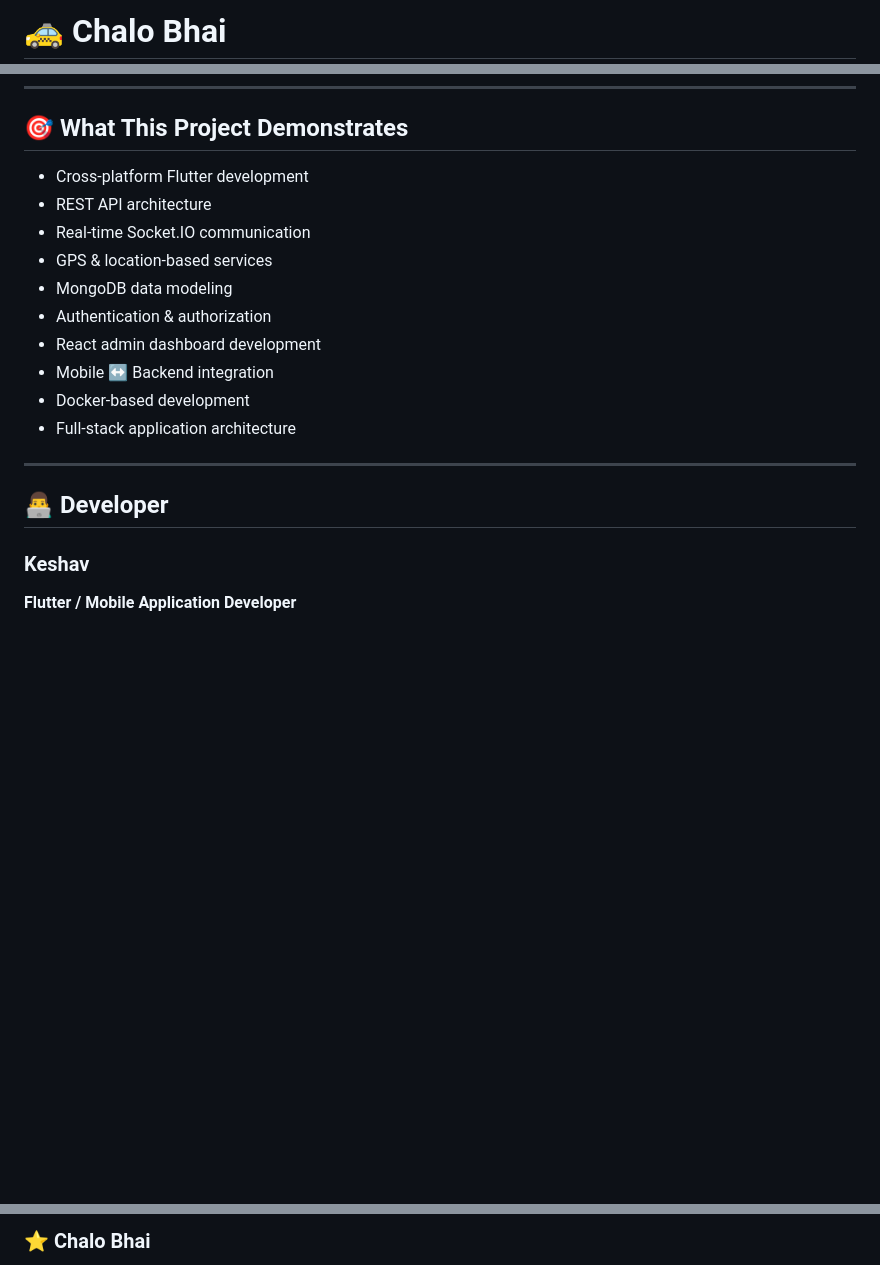
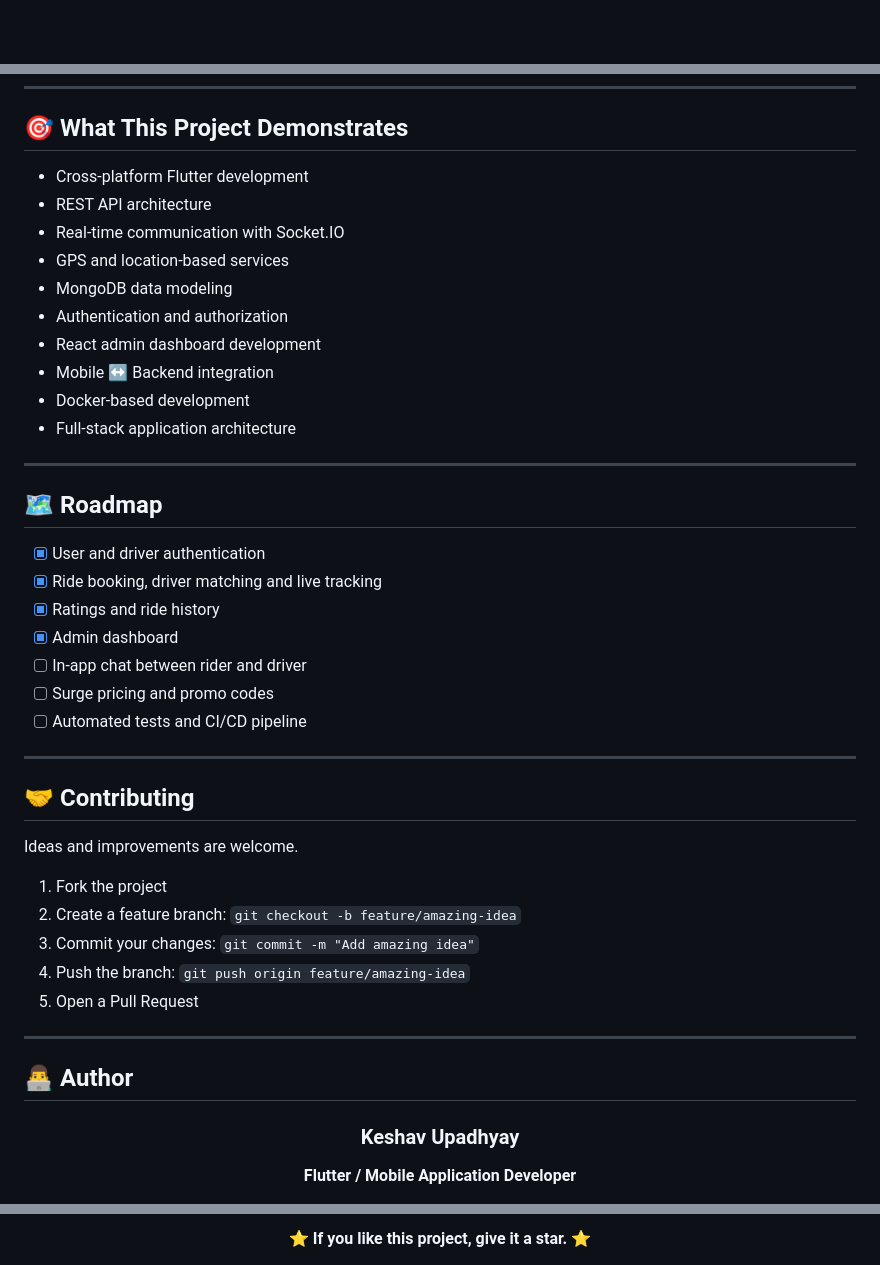
Before and after one commit to keshavappdev/chalo-bhai-ride-hailing-full-stack, a Markdown page: README.md, 3 parts joined by grey strips. Rendered like a GitHub page; blank space fills up the shorter version.

Commit message:
Revise README for clarity and completeness
Updated project overview, features, and setup instructions in README.

```diff
--- a/README.md
+++ b/README.md
@@ -1,2 +1,2 @@
-# 🚕 Chalo Bhai
+<div align="center">
 
@@ -198,22 +261,48 @@ docker compose up --build
 
 ## 🎯 What This Project Demonstrates
 
-* Cross-platform Flutter development
-* REST API architecture
-* Real-time Socket.IO communication
-* GPS & location-based services
-* MongoDB data modeling
-* Authentication & authorization
-* React admin dashboard development
-* Mobile ↔ Backend integration
-* Docker-based development
-* Full-stack application architecture
+- Cross-platform Flutter development
+- REST API architecture
+- Real-time communication with Socket.IO
+- GPS and location-based services
+- MongoDB data modeling
+- Authentication and authorization
+- React admin dashboard development
+- Mobile ↔ Backend integration
+- Docker-based development
+- Full-stack application architecture
 
 ---
 
-## 👨‍💻 Developer
+## 🗺️ Roadmap
 
-### Keshav
+- [x] User and driver authentication
+- [x] Ride booking, driver matching and live tracking
+- [x] Ratings and ride history
+- [x] Admin dashboard
+- [ ] In-app chat between rider and driver
+- [ ] Surge pricing and promo codes
+- [ ] Automated tests and CI/CD pipeline
+
+---
+
+## 🤝 Contributing
+
+Ideas and improvements are welcome.
+
+1. Fork the project
+2. Create a feature branch: `git checkout -b feature/amazing-idea`
+3. Commit your changes: `git commit -m "Add amazing idea"`
+4. Push the branch: `git push origin feature/amazing-idea`
+5. Open a Pull Request
+
+---
+
+## 👨‍💻 Author
+
+<div align="center">
+
+### Keshav Upadhyay
 
 **Flutter / Mobile Application Developer**
 
@@ -223,3 +314,3 @@ docker compose up --build
 
-### ⭐ Chalo Bhai
+⭐ **If you like this project, give it a star.** ⭐
 
```
Also changed, not shown: other parts of README.md (+199 -132 lines).
